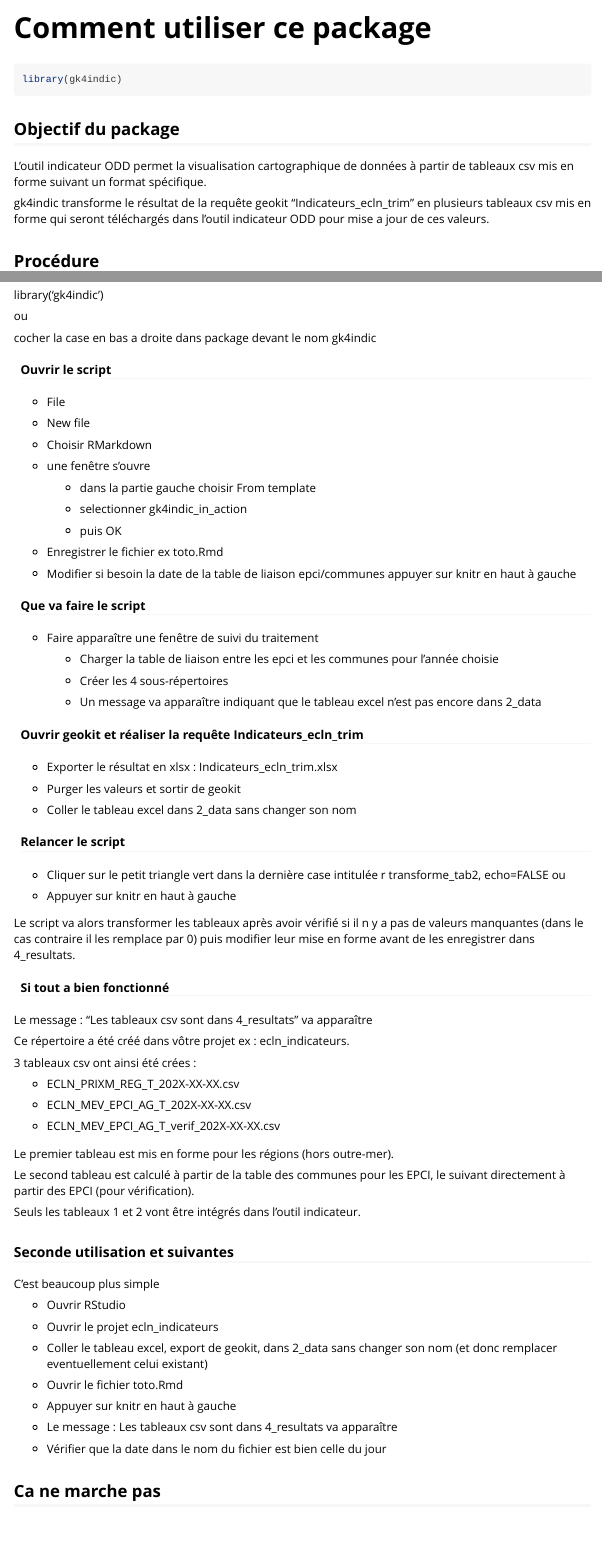
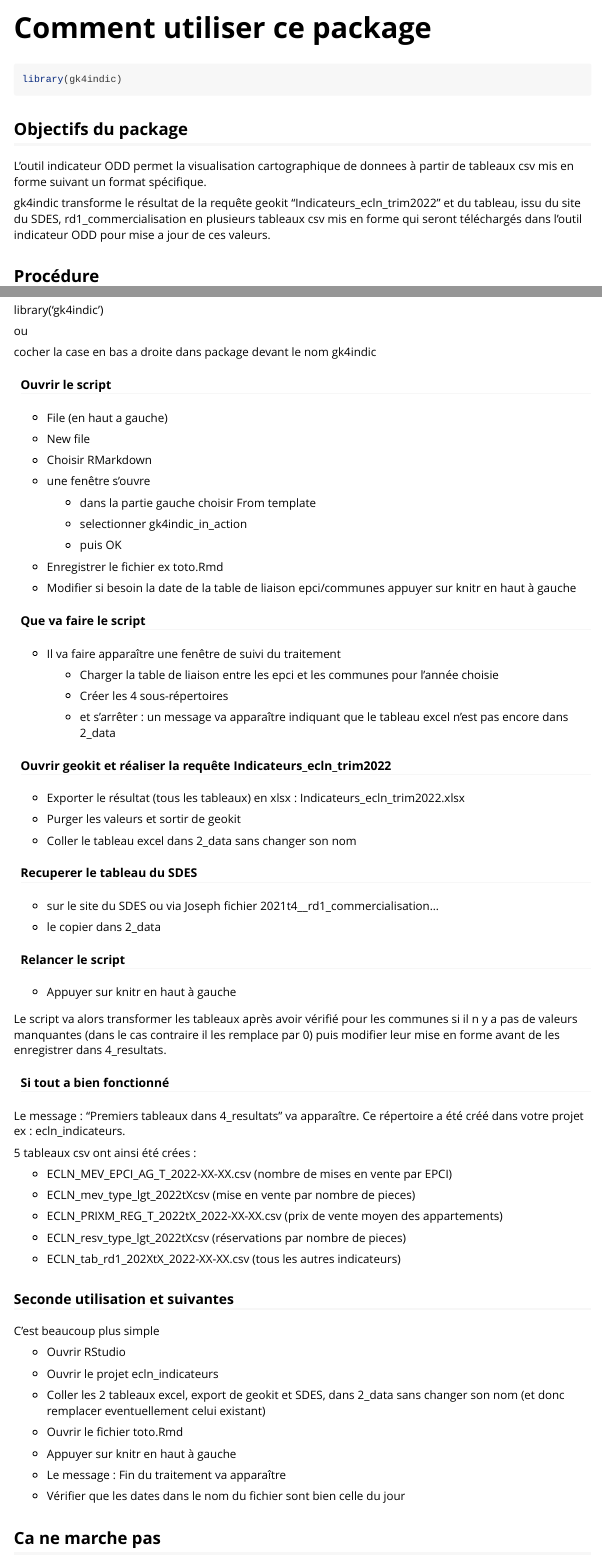
Before and after one commit to ggwinter/gk4indic, an R Markdown document (vignettes/Comment_utiliser_ce_package.Rmd): the page in a window 1100 px wide, from its top, and a second part further down, joined at a grey line. Rendered offline with R 4.5, knitr and Pandoc, with nearby package versions.

Commit message:
modifie documentation

````diff
--- a/vignettes/Comment_utiliser_ce_package.Rmd
+++ b/vignettes/Comment_utiliser_ce_package.Rmd
@@ -18,11 +18,11 @@ knitr::opts_chunk$set(
 library(gk4indic)
 ```
 
-## Objectif du package
+## Objectifs du package
 
-L'outil indicateur ODD permet la visualisation cartographique de données à partir de tableaux csv mis en forme suivant un format spécifique.
+L'outil indicateur ODD permet la visualisation cartographique de donnees à partir de tableaux csv mis en forme suivant un format spécifique.
 
-gk4indic transforme le résultat de la requête geokit "Indicateurs_ecln_trim" en plusieurs tableaux csv mis en forme qui seront téléchargés dans l'outil indicateur ODD pour mise a jour de ces valeurs.
+gk4indic transforme le résultat de la requête geokit "Indicateurs_ecln_trim2022" et du tableau, issu du site du SDES, rd1_commercialisation en plusieurs tableaux csv mis en forme qui seront téléchargés dans l'outil indicateur ODD pour mise a jour de ces valeurs.
 
 ## Procédure
 
@@ -54,7 +66,7 @@ cocher la case en bas a droite dans package devant le nom gk4indic
 
 #### Ouvrir le script
 
--   File
+-   File (en haut a gauche)
 
 -   New file
 
@@ -74,49 +86,49 @@ cocher la case en bas a droite dans package devant le nom gk4indic
 
 #### Que va faire le script
 
--   Faire apparaître une fenêtre de suivi du traitement
+-   Il va faire apparaître une fenêtre de suivi du traitement
 
     -   Charger la table de liaison entre les epci et les communes pour l'année choisie
 
     -   Créer les 4 sous-répertoires
 
-    -   Un message va apparaître indiquant que le tableau excel n'est pas encore dans 2_data
+    -   et s'arrêter : un message va apparaître indiquant que le tableau excel n'est pas encore dans 2_data
 
-#### Ouvrir geokit et réaliser la requête Indicateurs_ecln_trim
+#### Ouvrir geokit et réaliser la requête Indicateurs_ecln_trim2022
 
--   Exporter le résultat en xlsx : Indicateurs_ecln_trim.xlsx
+-   Exporter le résultat (tous les tableaux) en xlsx : Indicateurs_ecln_trim2022.xlsx
 
 -   Purger les valeurs et sortir de geokit
 
 -   Coller le tableau excel dans 2_data sans changer son nom
 
+#### Recuperer le tableau du SDES
+
+-   sur le site du SDES ou via Joseph fichier 2021t4\_\_rd1_commercialisation...
+
+-   le copier dans 2_data
+
 #### Relancer le script
-
--   Cliquer sur le petit triangle vert dans la dernière case intitulée r transforme_tab2, echo=FALSE ou
 
 -   Appuyer sur knitr en haut à gauche
 
-Le script va alors transformer les tableaux après avoir vérifié si il n y a pas de valeurs manquantes (dans le cas contraire il les remplace par 0) puis modifier leur mise en forme avant de les enregistrer dans 4_resultats.
+Le script va alors transformer les tableaux après avoir vérifié pour les communes si il n y a pas de valeurs manquantes (dans le cas contraire il les remplace par 0) puis modifier leur mise en forme avant de les enregistrer dans 4_resultats.
 
 #### Si tout a bien fonctionné
 
-Le message : "Les tableaux csv sont dans 4_resultats" va apparaître
+Le message : "Premiers tableaux dans 4_resultats" va apparaître. Ce répertoire a été créé dans votre projet ex : ecln_indicateurs.
 
-Ce répertoire a été créé dans vôtre projet ex : ecln_indicateurs.
+5 tableaux csv ont ainsi été crées :
 
-3 tableaux csv ont ainsi été crées :
+-   ECLN_MEV_EPCI_AG_T\_2022-XX-XX.csv (nombre de mises en vente par EPCI)
 
--   ECLN_PRIXM_REG_T\_202X-XX-XX.csv
+-   ECLN_mev_type_lgt_2022tXcsv (mise en vente par nombre de pieces)
 
--   ECLN_MEV_EPCI_AG_T\_202X-XX-XX.csv
+-   ECLN_PRIXM_REG_T\_2022tX_2022-XX-XX.csv (prix de vente moyen des appartements)
 
--   ECLN_MEV_EPCI_AG_T\_verif_202X-XX-XX.csv
+-   ECLN_resv_type_lgt_2022tXcsv (réservations par nombre de pieces)
 
-Le premier tableau est mis en forme pour les régions (hors outre-mer).
-
-Le second tableau est calculé à partir de la table des communes pour les EPCI, le suivant directement à partir des EPCI (pour vérification).
-
-Seuls les tableaux 1 et 2 vont être intégrés dans l'outil indicateur.
+-   ECLN_tab_rd1_202XtX_2022-XX-XX.csv (tous les autres indicateurs)
 
 ### Seconde utilisation et suivantes
 
@@ -126,15 +138,15 @@ C'est beaucoup plus simple
 
 -   Ouvrir le projet ecln_indicateurs
 
--   Coller le tableau excel, export de geokit, dans 2_data sans changer son nom (et donc remplacer eventuellement celui existant)
+-   Coller les 2 tableaux excel, export de geokit et SDES, dans 2_data sans changer son nom (et donc remplacer eventuellement celui existant)
 
 -   Ouvrir le fichier toto.Rmd
 
 -   Appuyer sur knitr en haut à gauche
 
--   Le message : Les tableaux csv sont dans 4_resultats va apparaître
+-   Le message : Fin du traitement va apparaître
 
--   Vérifier que la date dans le nom du fichier est bien celle du jour
+-   Vérifier que les dates dans le nom du fichier sont bien celle du jour
 
 ## Ca ne marche pas
 
````
Also changed, not shown: R/cree_vignette.R (+1 -0 lines), README.Rmd (+1 -1 lines), README.md, vignettes/Comment_utiliser_ce_package.Rmd (14 more changed lines).
